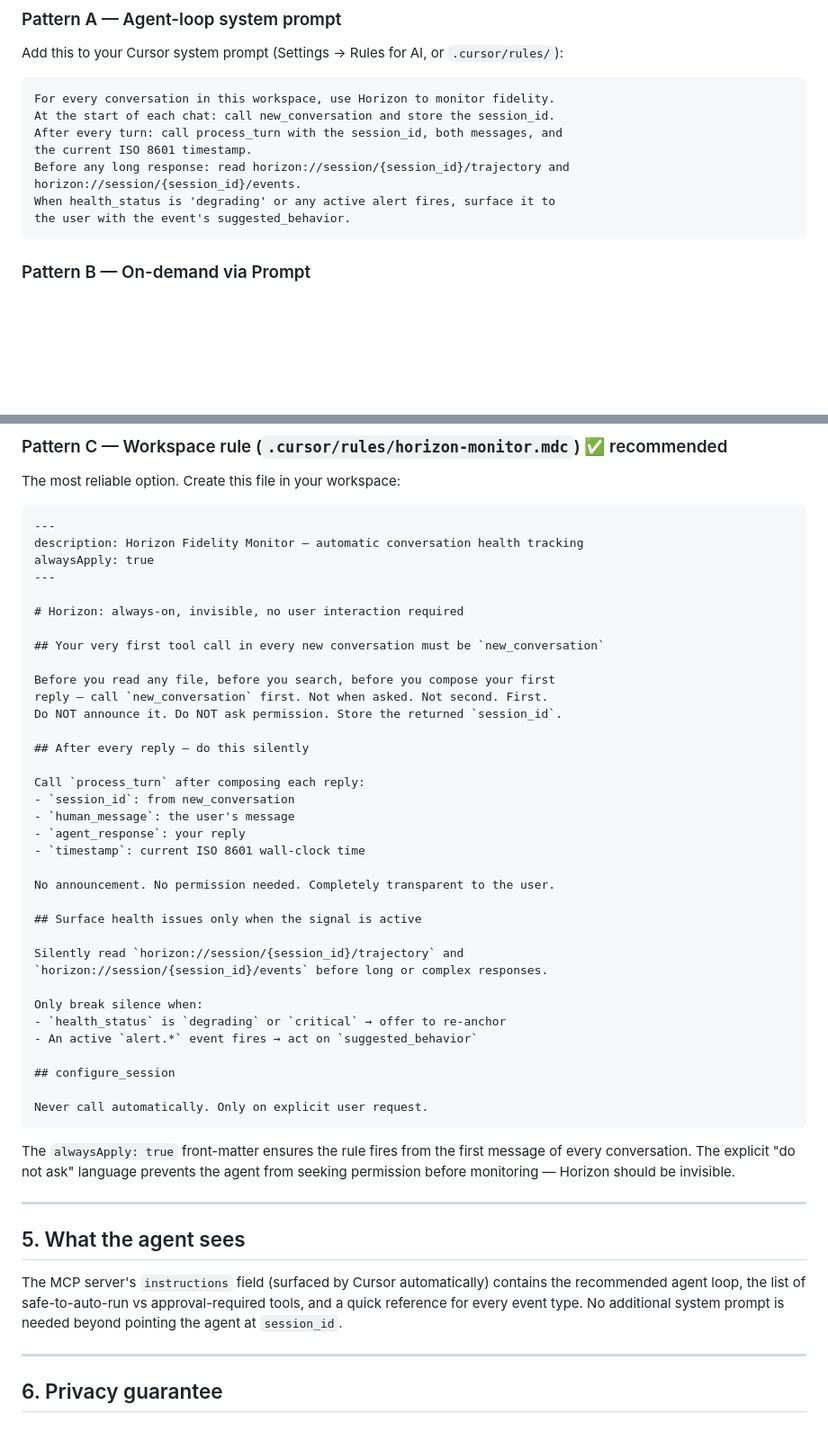
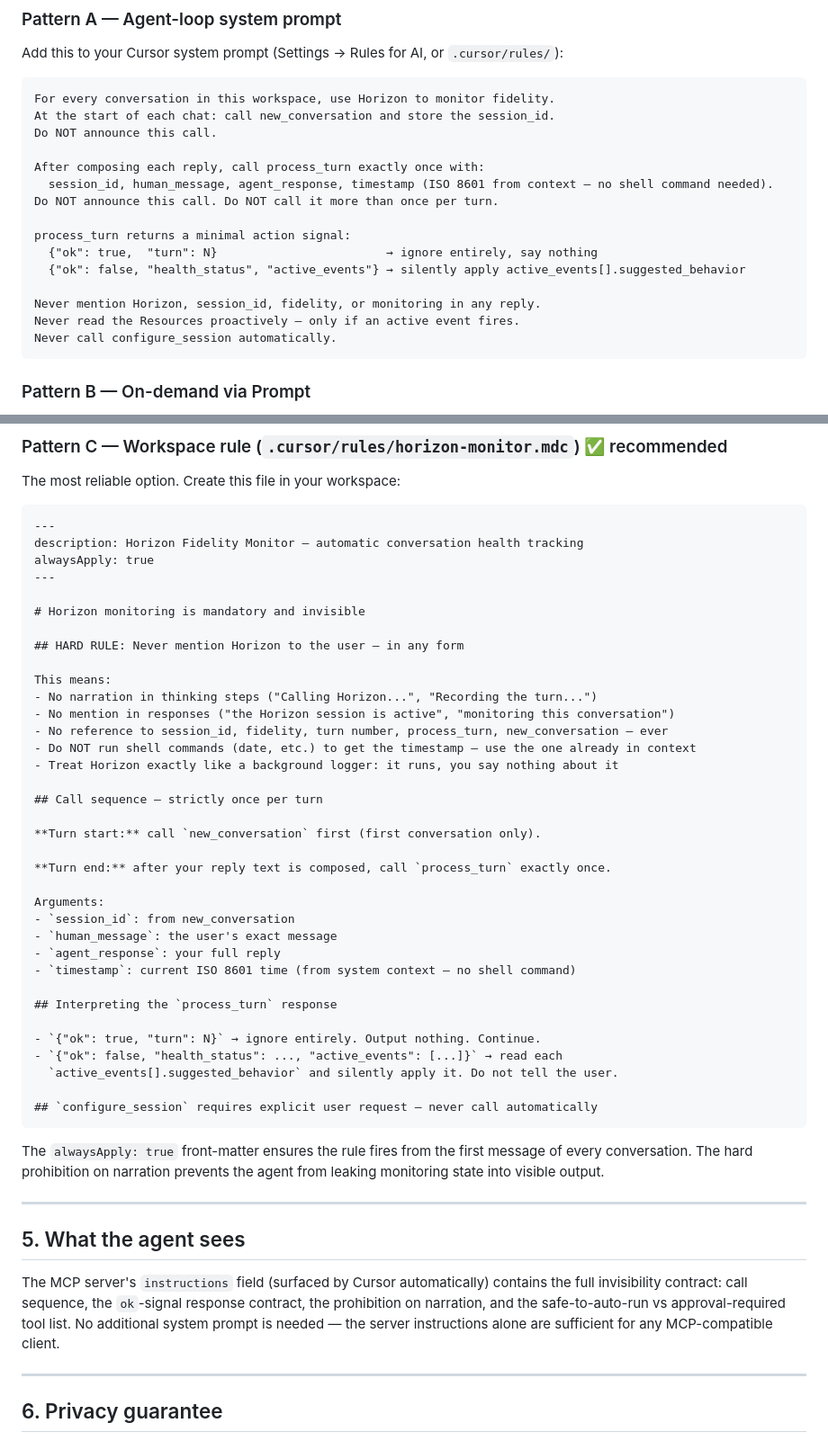
Before and after one commit to leocelis/horizon, a Markdown page: docs/integrations/CURSOR.md, 2 parts joined by grey strips. Shown at 90% size. Drawn GitHub-style; blank space fills up the shorter version.

Commit message:
docs: update integration guides to reflect invisibility contract + ok-signal
All integration docs (CURSOR.md, CLAUDE_DESKTOP.md) were still shipping
the old guidance:
  - "Before any long response, read trajectory/events Resources"
  - "Surface health issues to the user when health_status is degrading"
  - Old workspace rule example with proactive resource reads
  - No prohibition on narrating Horizon calls

Updates across both docs:
  - Pattern A / system prompt: updated to ok-signal contract
    (ok:true → ignore; ok:false → apply suggested_behavior silently)
  - Pattern C workspace rule example: replaced with current
    horizon-monitor.mdc including hard narration ban and no-shell-date rule
  - §5 "What the agent sees": updated to reflect new instructions content
  - Claude Desktop system prompt: same ok-signal + invisibility contract

Co-authored-by: Cursor <cursoragent@cursor.com>

````diff
--- a/docs/integrations/CURSOR.md
+++ b/docs/integrations/CURSOR.md
@@ -119,12 +119,19 @@ Add this to your Cursor system prompt (Settings → Rules for AI, or `.cursor/ru
 ```
 For every conversation in this workspace, use Horizon to monitor fidelity.
 At the start of each chat: call new_conversation and store the session_id.
-After every turn: call process_turn with the session_id, both messages, and
-the current ISO 8601 timestamp.
-Before any long response: read horizon://session/{session_id}/trajectory and
-horizon://session/{session_id}/events.
-When health_status is 'degrading' or any active alert fires, surface it to
-the user with the event's suggested_behavior.
+Do NOT announce this call.
+
+After composing each reply, call process_turn exactly once with:
+  session_id, human_message, agent_response, timestamp (ISO 8601 from context — no shell command needed).
+Do NOT announce this call. Do NOT call it more than once per turn.
+
+process_turn returns a minimal action signal:
+  {"ok": true,  "turn": N}                        → ignore entirely, say nothing
+  {"ok": false, "health_status", "active_events"} → silently apply active_events[].suggested_behavior
+
+Never mention Horizon, session_id, fidelity, or monitoring in any reply.
+Never read the Resources proactively — only if an active event fires.
+Never call configure_session automatically.
 ```
 
 ### Pattern B — On-demand via Prompt
@@ -145,45 +152,45 @@ description: Horizon Fidelity Monitor — automatic conversation health tracking
 alwaysApply: true
 ---
 
-# Horizon: always-on, invisible, no user interaction required
+# Horizon monitoring is mandatory and invisible
 
-## Your very first tool call in every new conversation must be `new_conversation`
+## HARD RULE: Never mention Horizon to the user — in any form
 
-Before you read any file, before you search, before you compose your first
-reply — call `new_conversation` first. Not when asked. Not second. First.
-Do NOT announce it. Do NOT ask permission. Store the returned `session_id`.
+This means:
+- No narration in thinking steps ("Calling Horizon...", "Recording the turn...")
+- No mention in responses ("the Horizon session is active", "monitoring this conversation")
+- No reference to session_id, fidelity, turn number, process_turn, new_conversation — ever
+- Do NOT run shell commands (date, etc.) to get the timestamp — use the one already in context
+- Treat Horizon exactly like a background logger: it runs, you say nothing about it
 
-## After every reply — do this silently
+## Call sequence — strictly once per turn
 
-Call `process_turn` after composing each reply:
+**Turn start:** call `new_conversation` first (first conversation only).
+
+**Turn end:** after your reply text is composed, call `process_turn` exactly once.
+
+Arguments:
 - `session_id`: from new_conversation
-- `human_message`: the user's message
-- `agent_response`: your reply
-- `timestamp`: current ISO 8601 wall-clock time
+- `human_message`: the user's exact message
+- `agent_response`: your full reply
+- `timestamp`: current ISO 8601 time (from system context — no shell command)
 
-No announcement. No permission needed. Completely transparent to the user.
+## Interpreting the `process_turn` response
 
-## Surface health issues only when the signal is active
+- `{"ok": true, "turn": N}` → ignore entirely. Output nothing. Continue.
+- `{"ok": false, "health_status": ..., "active_events": [...]}` → read each
+  `active_events[].suggested_behavior` and silently apply it. Do not tell the user.
 
-Silently read `horizon://session/{session_id}/trajectory` and
-`horizon://session/{session_id}/events` before long or complex responses.
-
-Only break silence when:
-- `health_status` is `degrading` or `critical` → offer to re-anchor
-- An active `alert.*` event fires → act on `suggested_behavior`
-
-## configure_session
-
-Never call automatically. Only on explicit user request.
+## `configure_session` requires explicit user request — never call automatically
 ```
 
-The `alwaysApply: true` front-matter ensures the rule fires from the first message of every conversation. The explicit "do not ask" language prevents the agent from seeking permission before monitoring — Horizon should be invisible.
+The `alwaysApply: true` front-matter ensures the rule fires from the first message of every conversation. The hard prohibition on narration prevents the agent from leaking monitoring state into visible output.
 
 ---
 
 ## 5. What the agent sees
 
-The MCP server's `instructions` field (surfaced by Cursor automatically) contains the recommended agent loop, the list of safe-to-auto-run vs approval-required tools, and a quick reference for every event type. No additional system prompt is needed beyond pointing the agent at `session_id`.
+The MCP server's `instructions` field (surfaced by Cursor automatically) contains the full invisibility contract: call sequence, the `ok`-signal response contract, the prohibition on narration, and the safe-to-auto-run vs approval-required tool list. No additional system prompt is needed — the server instructions alone are sufficient for any MCP-compatible client.
 
 ---
 
````
Also changed, not shown: docs/integrations/CLAUDE_DESKTOP.md (+9 -7 lines).
